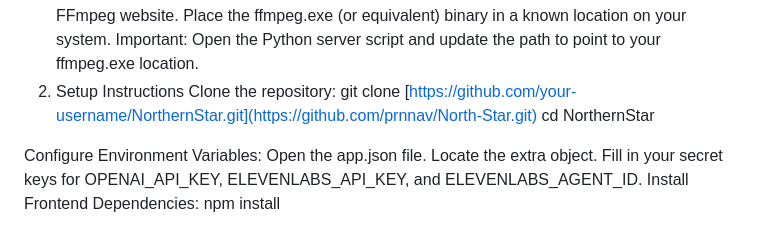
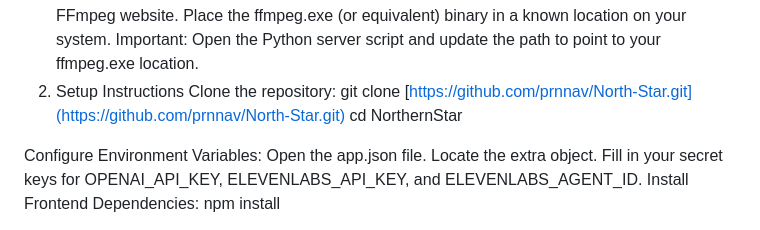
Before and after one commit to prnnav/North-Star, a Markdown page: README.md, the part around the change. Drawn GitHub-style.

```diff
--- a/README.md
+++ b/README.md
@@ -38,7 +38,7 @@ Place the ffmpeg.exe (or equivalent) binary in a known location on your system.
 Important: Open the Python server script and update the path to point to your ffmpeg.exe location.
 2. Setup Instructions
 Clone the repository:
-git clone [https://github.com/your-username/NorthernStar.git](https://github.com/prnnav/North-Star.git)
+git clone [https://github.com/prnnav/North-Star.git](https://github.com/prnnav/North-Star.git)
 cd NorthernStar
 
 
```
